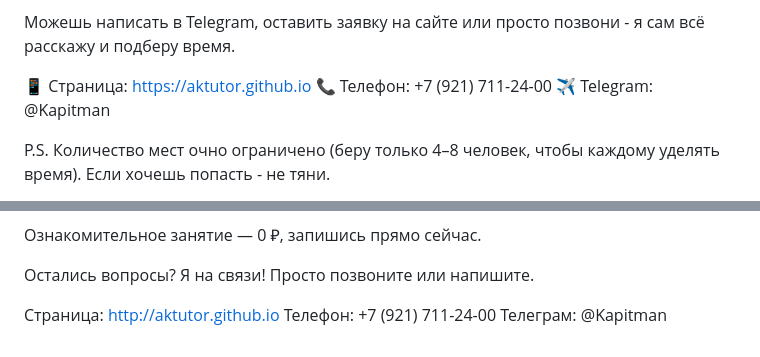
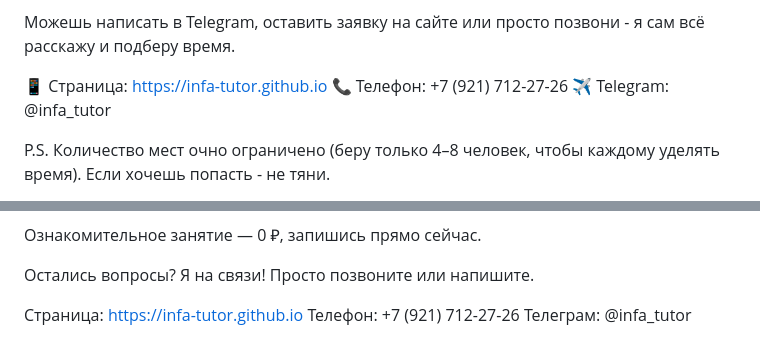
Before and after one commit to infa-tutor/infa-tutor.github.io, a Markdown page: README.md, 2 parts joined by grey strips. Rendered like a GitHub page.

```diff
--- a/README.md
+++ b/README.md
@@ -53,9 +53,9 @@
 Можешь написать в Telegram, оставить заявку на сайте
 или просто позвони - я сам всё расскажу и подберу время.
 
-📱 Страница: https://aktutor.github.io
-📞 Телефон: +7 (921) 711-24-00
-✈️ Telegram: @Kapitman
+📱 Страница: https://infa-tutor.github.io
+📞 Телефон: +7 (921) 712-27-26
+✈️ Telegram: @infa_tutor
 
 P.S. Количество мест очно ограничено (беру только 4–8 человек,
 чтобы каждому уделять время). Если хочешь попасть - не тяни.
@@ -115,6 +115,6 @@ P.S. Количество мест очно ограничено (беру то
 Остались вопросы? Я на связи!
 Просто позвоните или напишите.
 
-Страница: http://aktutor.github.io
-Телефон: +7 (921) 711-24-00
-Телеграм: @Kapitman
+Страница: https://infa-tutor.github.io
+Телефон: +7 (921) 712-27-26
+Телеграм: @infa_tutor
```
